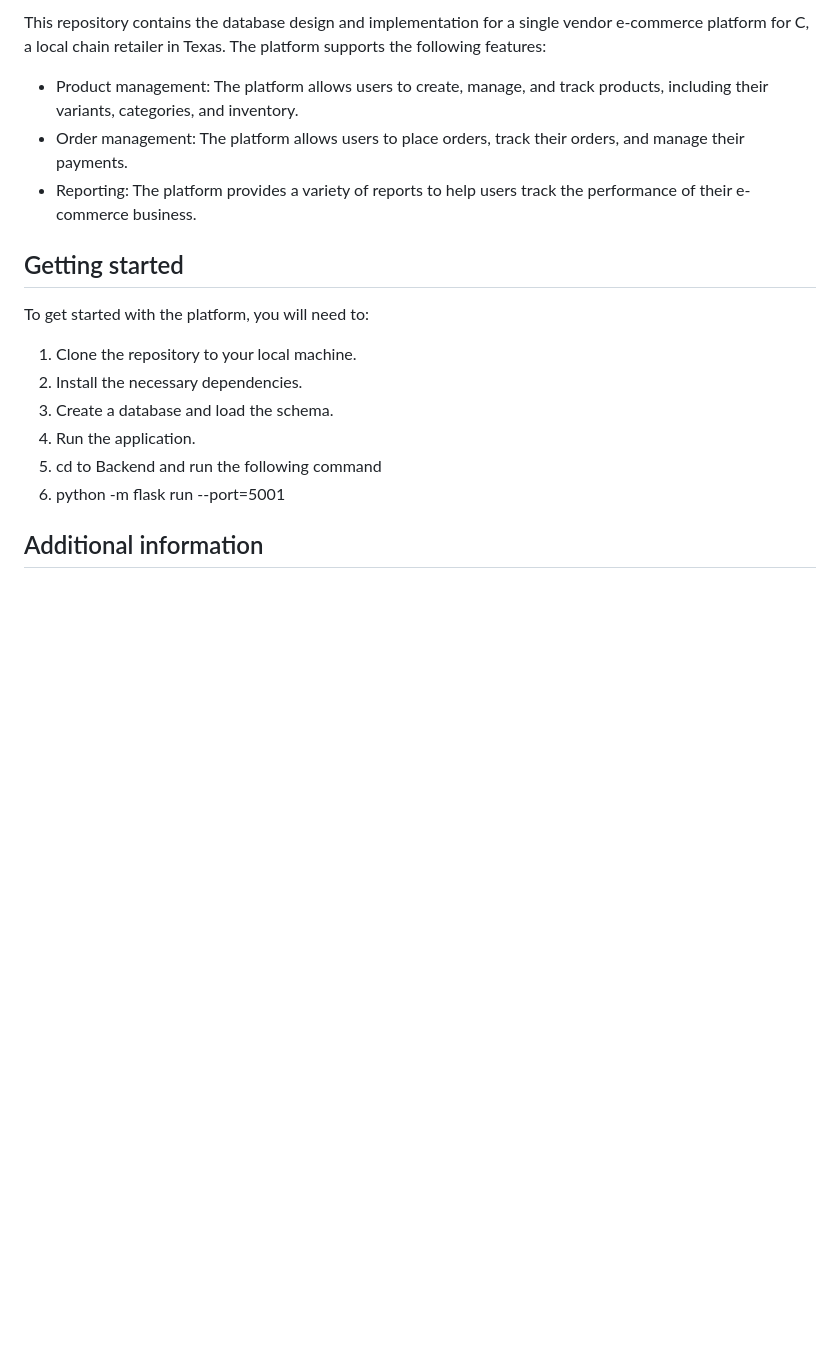
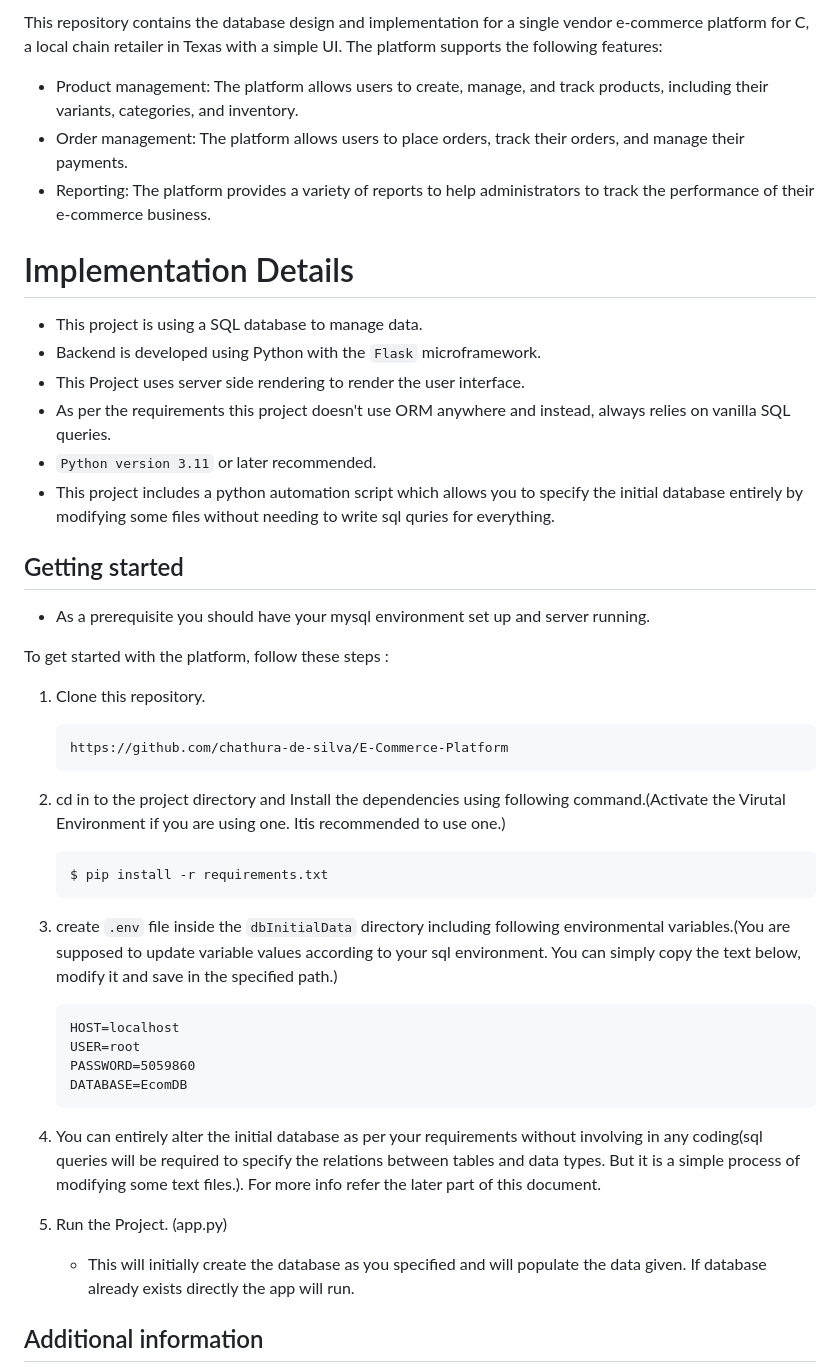
Before and after one commit to chathura-de-silva/E-Commerce-Platform, a Markdown page: README.md, the part around one of its changes. Rendered like a GitHub page; blank space fills up the shorter version.

````diff
--- a/README.md
+++ b/README.md
@@ -2,21 +15,42 @@
 
-This repository contains the database design and implementation for a single vendor e-commerce platform for C, a local chain retailer in Texas. The platform supports the following features:
+
+This repository contains the database design and implementation for a single vendor e-commerce platform for C, a local chain retailer in Texas with a simple UI. The platform supports the following features:
 
 * Product management: The platform allows users to create, manage, and track products, including their variants, categories, and inventory.
 * Order management: The platform allows users to place orders, track their orders, and manage their payments.
-* Reporting: The platform provides a variety of reports to help users track the performance of their e-commerce business.
+* Reporting: The platform provides a variety of reports to help administrators to track the performance of their e-commerce business.
+
+# Implementation Details
+*   This project is using a SQL database to manage data.
+*   Backend is developed using Python with the `Flask` microframework.
+*   This Project uses server side rendering to render the user interface.
+*   As per the requirements this project doesn't use ORM anywhere and instead, always relies on vanilla SQL queries.
+*   `Python version 3.11` or later recommended.
+*   This project includes a python automation script which allows you to specify the initial database entirely by modifying some files without needing to write sql quries for everything.
 
 ## Getting started
+*   As a prerequisite you should have your mysql environment set up  and server running.
 
-To get started with the platform, you will need to:
+To get started with the platform, follow these steps :
+1.  Clone this repository.
+    ```plaintext
+    https://github.com/chathura-de-silva/E-Commerce-Platform
+    ```
+2.  cd in to the project directory and Install the dependencies using following command.(Activate the Virutal Environment if you are using one. Itis recommended to use one.)
+    ```plaintext
+    $ pip install -r requirements.txt
+    ```
+3.  create `.env` file inside the `dbInitialData` directory including following environmental variables.(You are supposed to update variable values according to your sql environment. You can simply copy the text below, modify it and save in the specified path.)
+    ```dotenv
+    HOST=localhost
+    USER=root
+    PASSWORD=5059860
+    DATABASE=EcomDB
+    ```
+4.  You can entirely alter the initial database as per your requirements without involving in any coding(sql queries will be required to specify the relations between tables and data types. But it is a simple process of modifying some text files.). For more info refer the later part of this document.
 
-1. Clone the repository to your local machine.
-2. Install the necessary dependencies.
-3. Create a database and load the schema.
-4. Run the application.
-5. cd to Backend and run the following command
-6. python -m flask run --port=5001
-
+5.  Run the Project. (app.py)
+    *   This will initially create the database as you specified and will populate the data given. If database already exists directly the app will run.
 ## Additional information
 
 This project was created as part of a 2<sup>nd</sup> year university project under the Database Systems module in the Department of Computer Science and Engineering at the University of Moratuwa.
````
Also changed, not shown: other parts of README.md (+13 -0 lines), banner.png (added), 1 other file.
